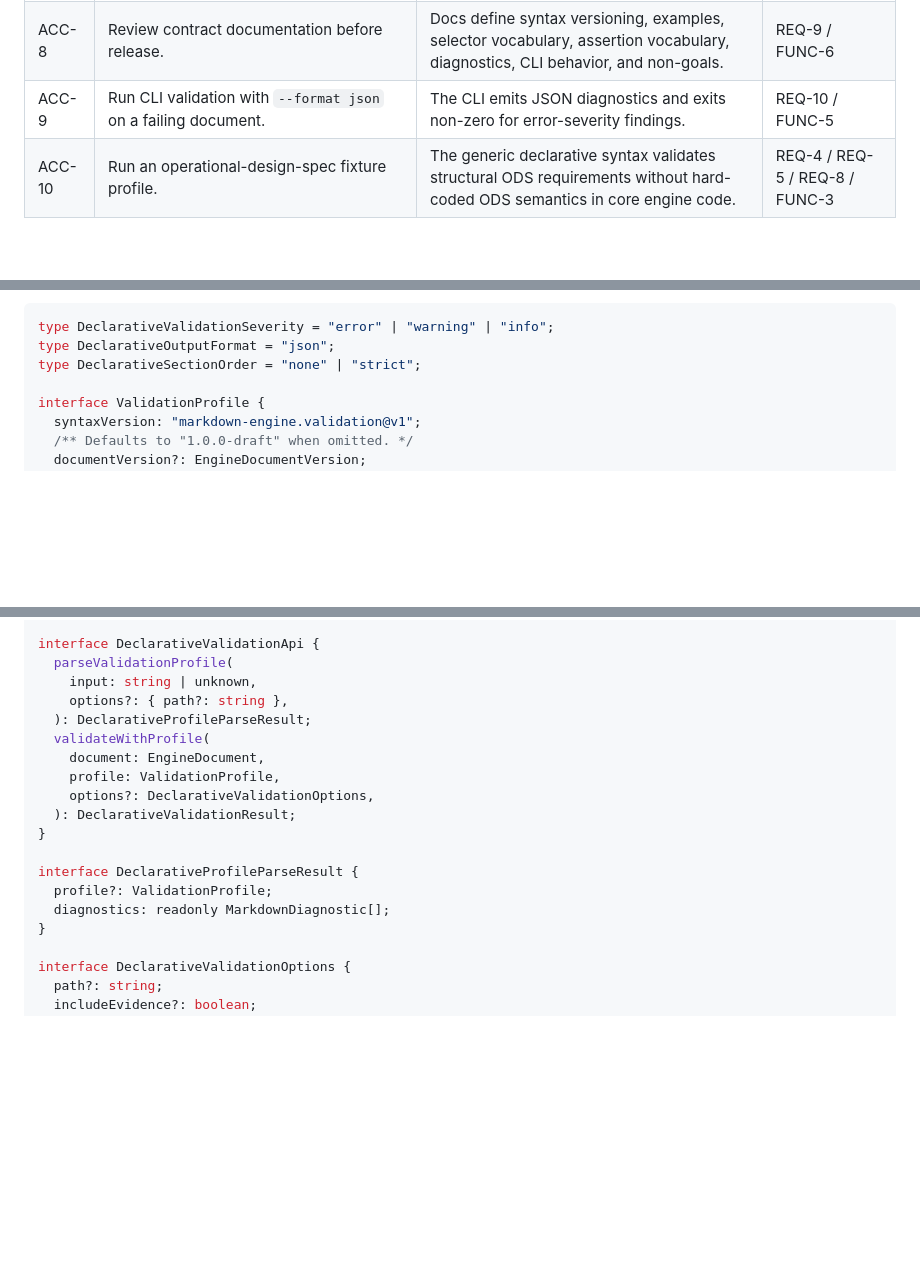
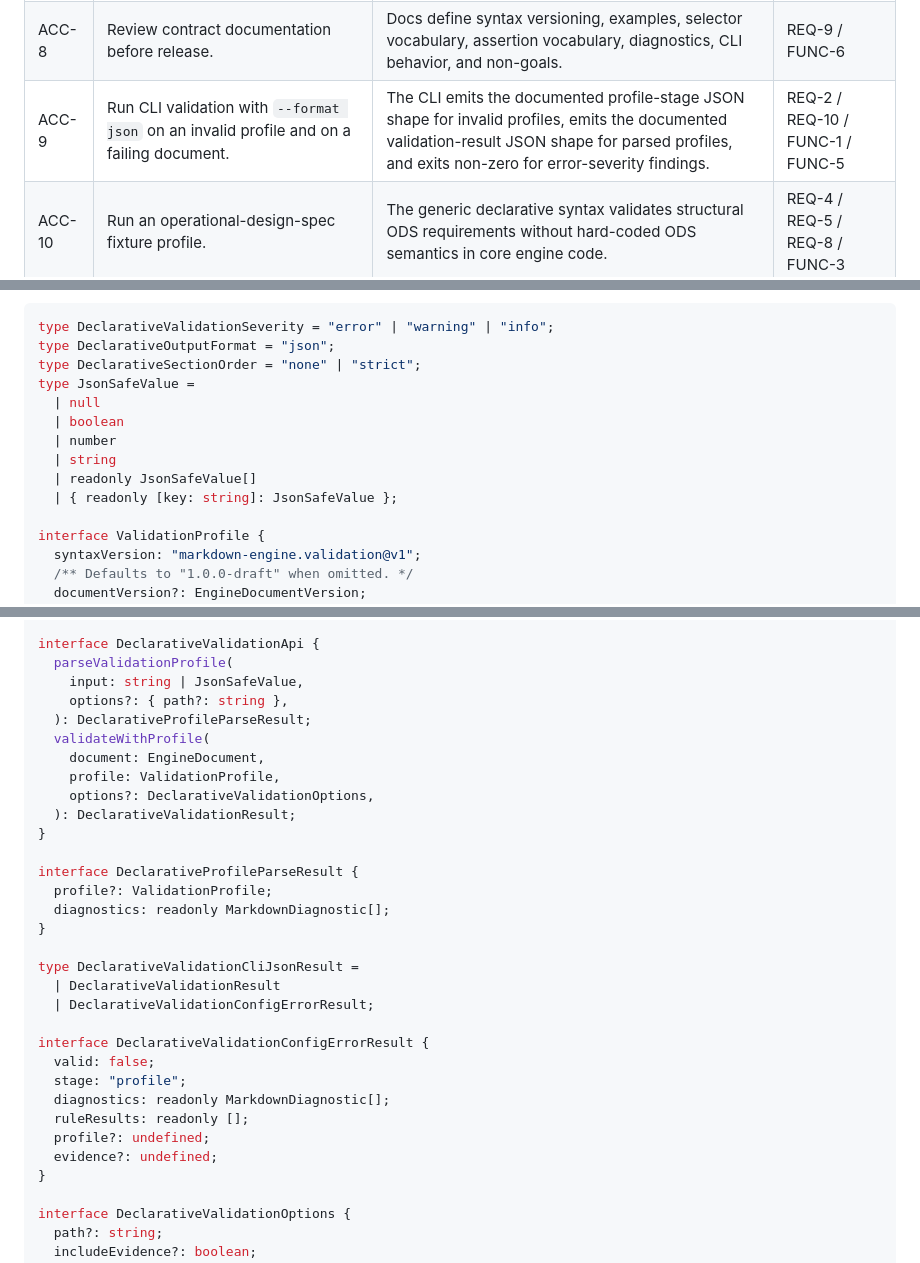
Before and after one commit to jasonbelmonti/markdown-engine, a Markdown page: docs/design/markdown-engine-declarative-validation-syntax-operational-design-spec.md, 3 parts joined by grey strips. Drawn GitHub-style; blank space fills up the shorter version.

Commit message:
Define CLI config error result shape

```diff
--- a/docs/design/markdown-engine-declarative-validation-syntax-operational-design-spec.md
+++ b/docs/design/markdown-engine-declarative-validation-syntax-operational-design-spec.md
@@ -197,7 +197,7 @@ External service expectations: The package has no network availability service l
 | ACC-6 | Validate a duplicate `REQ-*` ID in a table cell. | The result contains deterministic duplicate-ID diagnostics with source ranges for duplicate occurrences where available. | REQ-5 / REQ-6 / FUNC-4 |
 | ACC-7 | Validate the same document and profile 10 times. | Serialized validation output is byte-for-byte identical across all runs. | REQ-7 / FUNC-6 |
 | ACC-8 | Review contract documentation before release. | Docs define syntax versioning, examples, selector vocabulary, assertion vocabulary, diagnostics, CLI behavior, and non-goals. | REQ-9 / FUNC-6 |
-| ACC-9 | Run CLI validation with `--format json` on a failing document. | The CLI emits JSON diagnostics and exits non-zero for error-severity findings. | REQ-10 / FUNC-5 |
+| ACC-9 | Run CLI validation with `--format json` on an invalid profile and on a failing document. | The CLI emits the documented profile-stage JSON shape for invalid profiles, emits the documented validation-result JSON shape for parsed profiles, and exits non-zero for error-severity findings. | REQ-2 / REQ-10 / FUNC-1 / FUNC-5 |
 | ACC-10 | Run an operational-design-spec fixture profile. | The generic declarative syntax validates structural ODS requirements without hard-coded ODS semantics in core engine code. | REQ-4 / REQ-5 / REQ-8 / FUNC-3 |
 
 Section status: Complete
@@ -317,6 +317,13 @@ First-version public API and schema contract:
 type DeclarativeValidationSeverity = "error" | "warning" | "info";
 type DeclarativeOutputFormat = "json";
 type DeclarativeSectionOrder = "none" | "strict";
+type JsonSafeValue =
+  | null
+  | boolean
+  | number
+  | string
+  | readonly JsonSafeValue[]
+  | { readonly [key: string]: JsonSafeValue };
 
 interface ValidationProfile {
   syntaxVersion: "markdown-engine.validation@v1";
@@ -416,7 +423,7 @@ interface DeclarativeIdSource {
 
 interface DeclarativeValidationApi {
   parseValidationProfile(
-    input: string | unknown,
+    input: string | JsonSafeValue,
     options?: { path?: string },
   ): DeclarativeProfileParseResult;
   validateWithProfile(
@@ -429,6 +436,19 @@ interface DeclarativeValidationApi {
 interface DeclarativeProfileParseResult {
   profile?: ValidationProfile;
   diagnostics: readonly MarkdownDiagnostic[];
+}
+
+type DeclarativeValidationCliJsonResult =
+  | DeclarativeValidationResult
+  | DeclarativeValidationConfigErrorResult;
+
+interface DeclarativeValidationConfigErrorResult {
+  valid: false;
+  stage: "profile";
+  diagnostics: readonly MarkdownDiagnostic[];
+  ruleResults: readonly [];
+  profile?: undefined;
+  evidence?: undefined;
 }
 
 interface DeclarativeValidationOptions {
```
Also changed, not shown: other parts of docs/design/markdown-engine-declarative-validation-syntax-operational-design-spec.md (+3 -2 lines).
